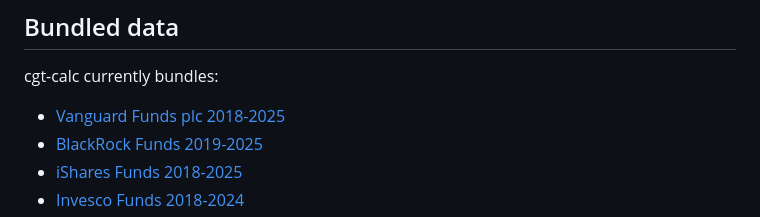
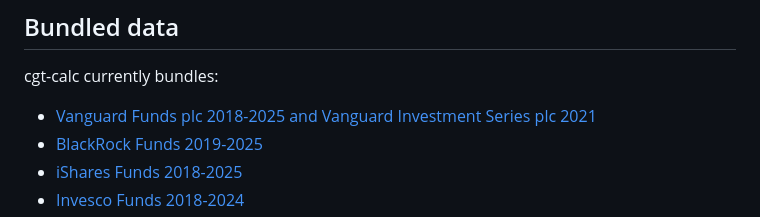
Before and after one commit to KapJI/capital-gains-calculator, a Markdown page: docs/offshore-funds.md, the part around the change. Rendered like a GitHub page.

Commit message:
Correct Vanguard bundle label

```diff
--- a/docs/offshore-funds.md
+++ b/docs/offshore-funds.md
@@ -29,7 +29,7 @@ accumulating and distributing share classes.
 
 cgt-calc currently bundles:
 
-- [Vanguard Funds plc 2018-2025](https://github.com/cgt-calc/capital-gains-calculator/blob/main/cgt_calc/resources/eri/vanguard_eri.csv)
+- [Vanguard Funds plc 2018-2025 and Vanguard Investment Series plc 2021](https://github.com/cgt-calc/capital-gains-calculator/blob/main/cgt_calc/resources/eri/vanguard_eri.csv)
 - [BlackRock Funds 2019-2025](https://github.com/cgt-calc/capital-gains-calculator/blob/main/cgt_calc/resources/eri/blackrock_eri.csv)
 - [iShares Funds 2018-2025](https://github.com/cgt-calc/capital-gains-calculator/blob/main/cgt_calc/resources/eri/ishares_eri.csv)
 - [Invesco Funds 2018-2024](https://github.com/cgt-calc/capital-gains-calculator/blob/main/cgt_calc/resources/eri/invesco_eri.csv)
```
